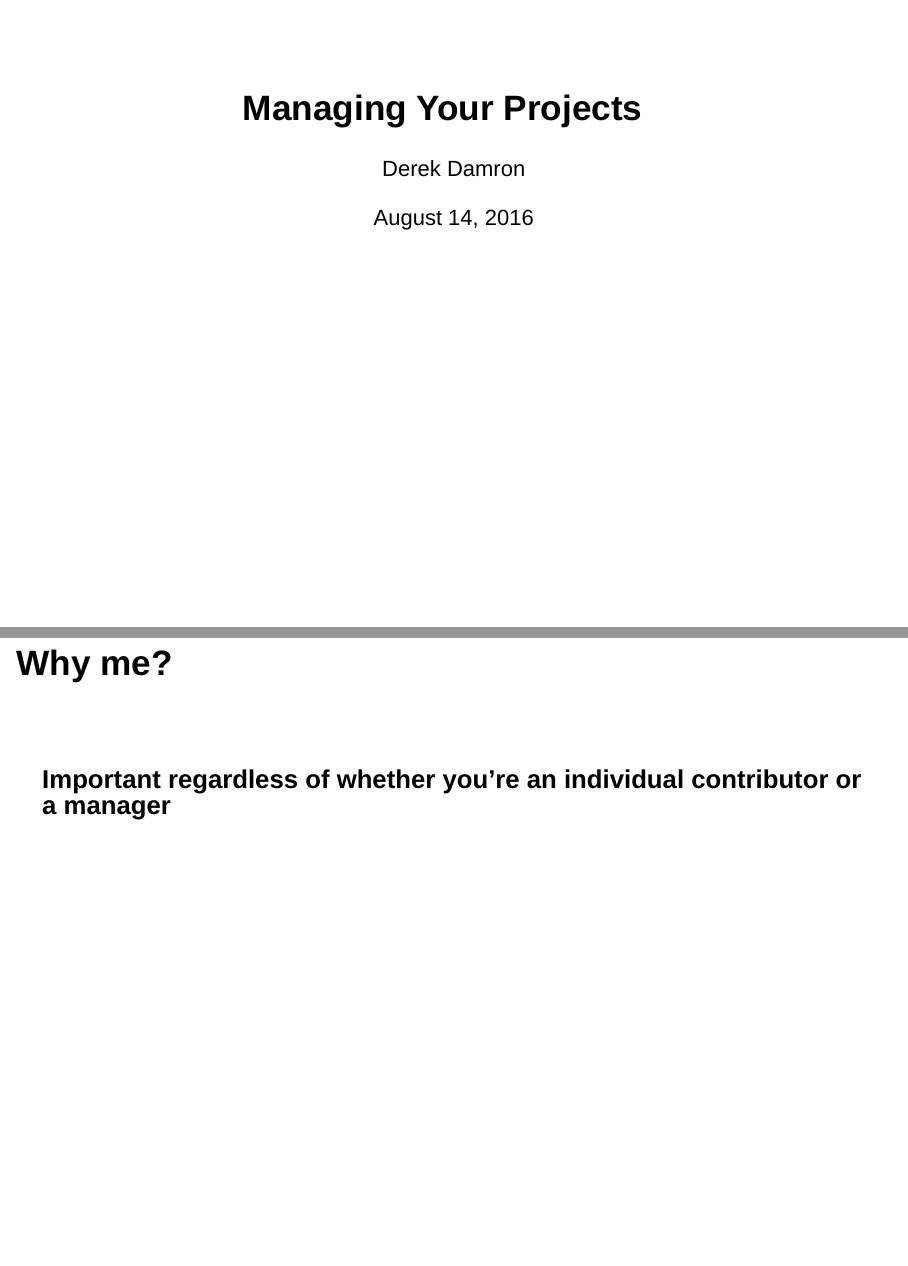
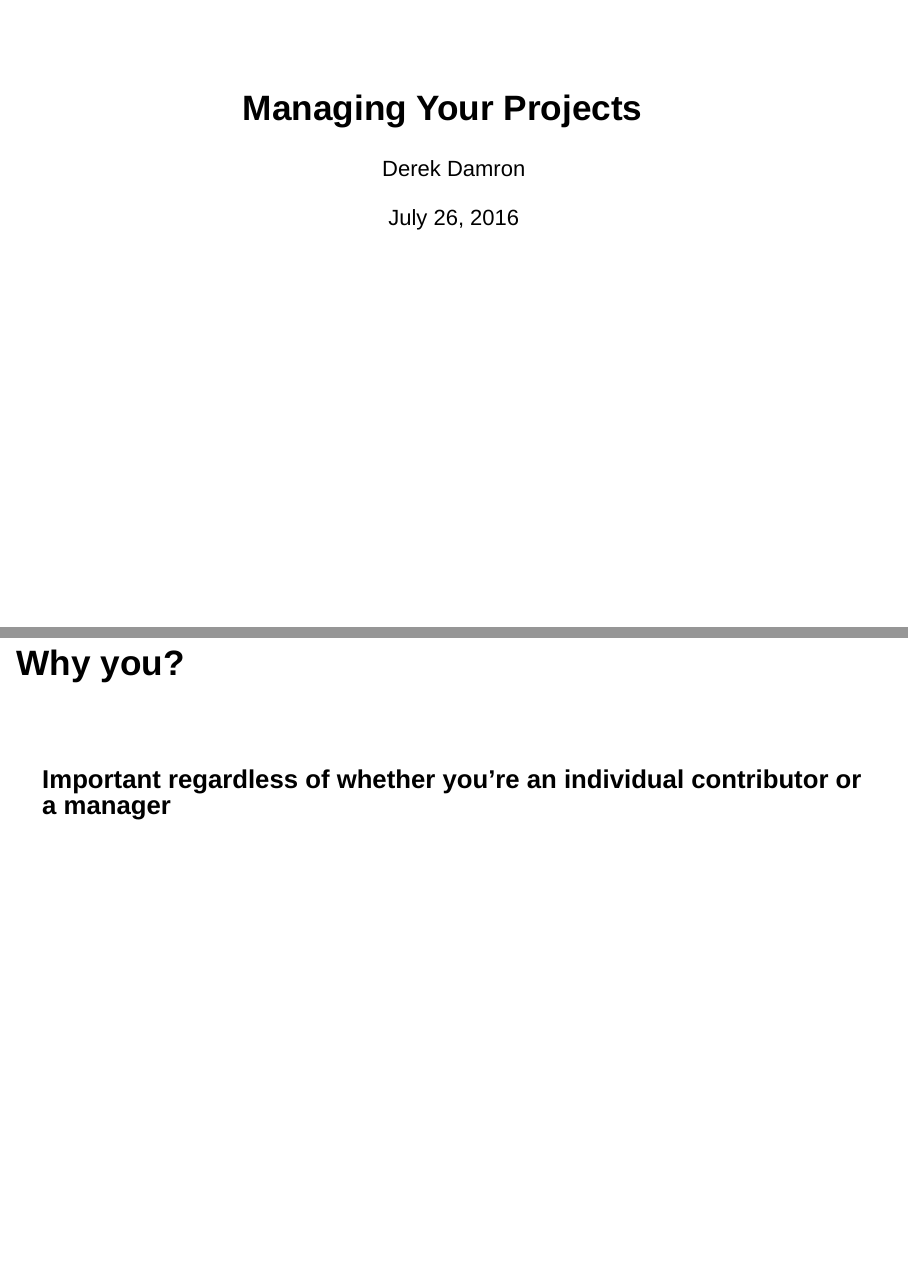
Before and after one commit to derek-damron/presentations, an R Markdown document (managing_your_projects/slides_static.Rmd): pages 1 and 5 of 27, joined at a grey line. Rendered offline with R 4.5, knitr and Pandoc, with nearby package versions; drawn as Slidy slides in place of the format the file asks for.

Commit message:
Managing Your Projects - Finalize static

```diff
--- a/managing_your_projects/slides_static.Rmd
+++ b/managing_your_projects/slides_static.Rmd
@@ -1,7 +1,8 @@
 ---
 title: "Managing Your Projects"
 author: Derek Damron
-date: "`r sub(' 0', ' ', format(Sys.Date(), format='%B %d, %Y'))`"
+#date: "`r sub(' 0', ' ', format(Sys.Date(), format='%B %d, %Y'))`"
+date: "July 26, 2016"
 output:
     revealjs::revealjs_presentation:
         transition: none
@@ -95,11 +96,11 @@ why_bother$variable <- factor(why_bother$variable, levels=c("Good Habits", "Flai
 
 
 
-<!-- Why me? -->
+<!-- Why you? -->
 
 
 
-## Why me? {.takeaway-center}
+## Why you? {.takeaway-center}
 
 ### &nbsp;
 
```
